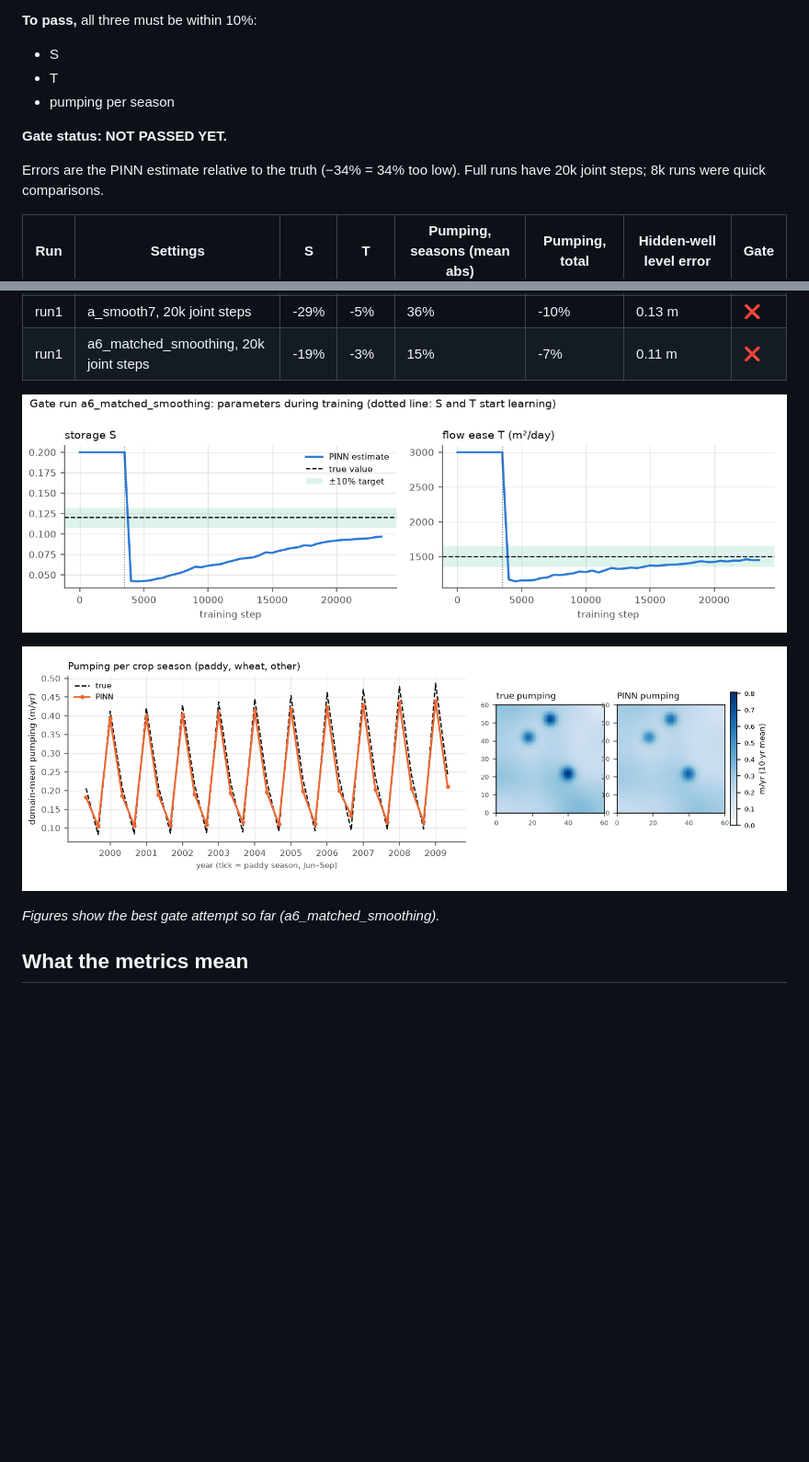
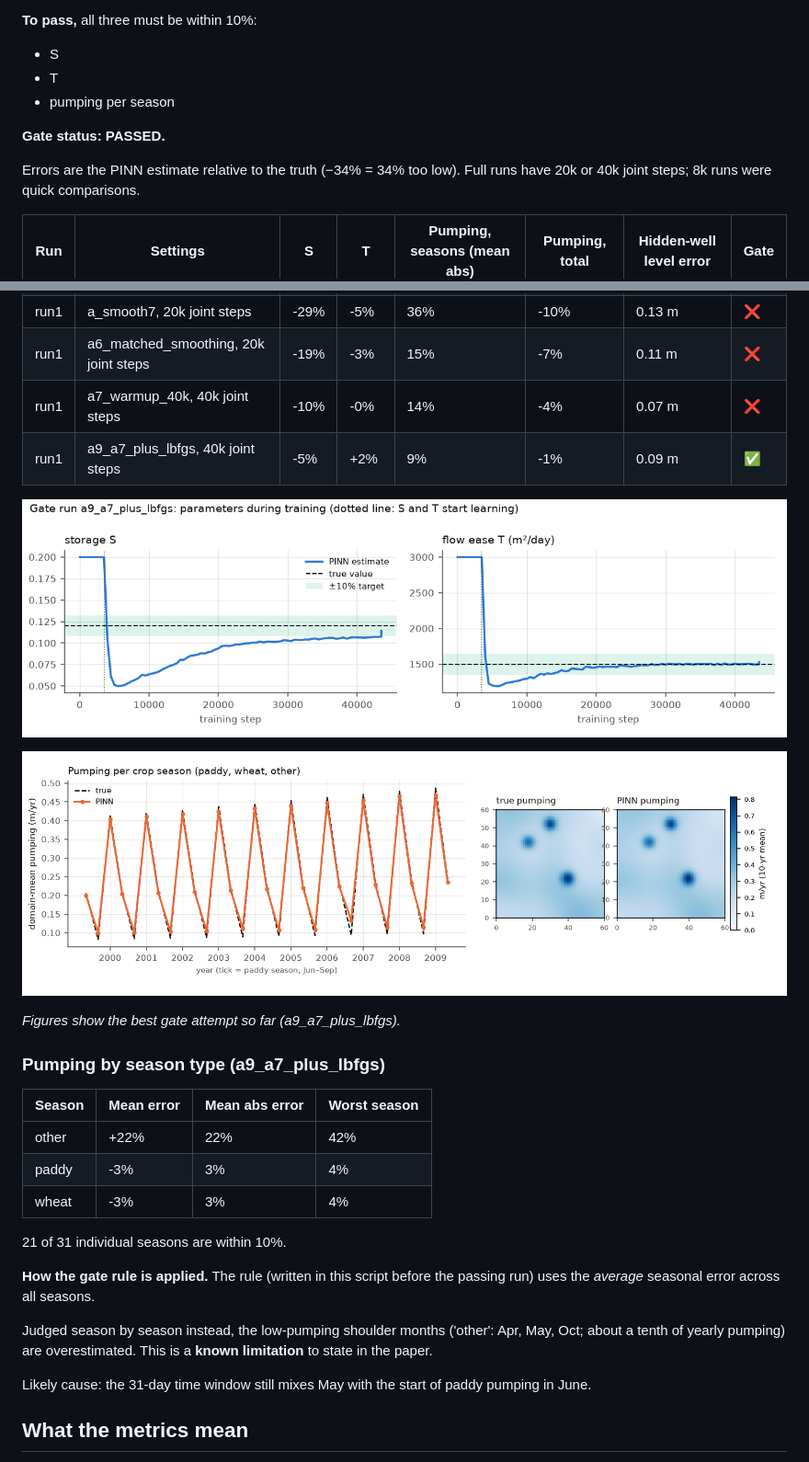
Before and after one commit to Akshat2006/groundwater-pinn, a Markdown page: reports/m2_synthetic.md, 2 parts joined by grey strips. Shown at 92% size. Rendered like a GitHub page; pictures changed too: reports/figures/m2_gate_pumping.png, reports/figures/m2_gate_trajectory.png; blank space fills up the shorter version.

```diff
--- a/reports/m2_synthetic.md
+++ b/reports/m2_synthetic.md
@@ -13,9 +13,9 @@
 - T
 - pumping per season
 
-**Gate status: NOT PASSED YET.**
+**Gate status: PASSED.**
 
-Errors are the PINN estimate relative to the truth (−34% = 34% too low). Full runs have 20k joint steps;
+Errors are the PINN estimate relative to the truth (−34% = 34% too low). Full runs have 20k or 40k joint steps;
 8k runs were quick comparisons.
 
 | Run | Settings | S | T | Pumping, seasons (mean abs) | Pumping, total | Hidden-well level error | Gate |
@@ -28,12 +28,30 @@ Errors are the PINN estimate relative to the truth (−34% = 34% too low). Full
 | run1 | a_smooth1, 20k joint steps | -50% | -8% | 19% | -18% | 0.16 m | ❌ |
 | run1 | a_smooth7, 20k joint steps | -29% | -5% | 36% | -10% | 0.13 m | ❌ |
 | run1 | a6_matched_smoothing, 20k joint steps | -19% | -3% | 15% | -7% | 0.11 m | ❌ |
+| run1 | a7_warmup_40k, 40k joint steps | -10% | -0% | 14% | -4% | 0.07 m | ❌ |
+| run1 | a9_a7_plus_lbfgs, 40k joint steps | -5% | +2% | 9% | -1% | 0.09 m | ✅ |
 
 ![trajectory](figures/m2_gate_trajectory.png)
 
 ![pumping](figures/m2_gate_pumping.png)
 
-*Figures show the best gate attempt so far (a6_matched_smoothing).*
+*Figures show the best gate attempt so far (a9_a7_plus_lbfgs).*
+
+### Pumping by season type (a9_a7_plus_lbfgs)
+
+| Season | Mean error | Mean abs error | Worst season |
+|---|---|---|---|
+| other | +22% | 22% | 42% |
+| paddy | -3% | 3% | 4% |
+| wheat | -3% | 3% | 4% |
+
+21 of 31 individual seasons are within 10%.
+
+**How the gate rule is applied.** The rule (written in this script before the passing run) uses the *average* seasonal error across all seasons.
+
+Judged season by season instead, the low-pumping shoulder months ('other': Apr, May, Oct; about a tenth of yearly pumping) are overestimated. This is a **known limitation** to state in the paper.
+
+Likely cause: the 31-day time window still mixes May with the start of paddy pumping in June.
 
 ## What the metrics mean
 
```
Also changed, not shown: PLAN.md (+1 -1 lines), README.md (+1 -1 lines), 4 other files.
